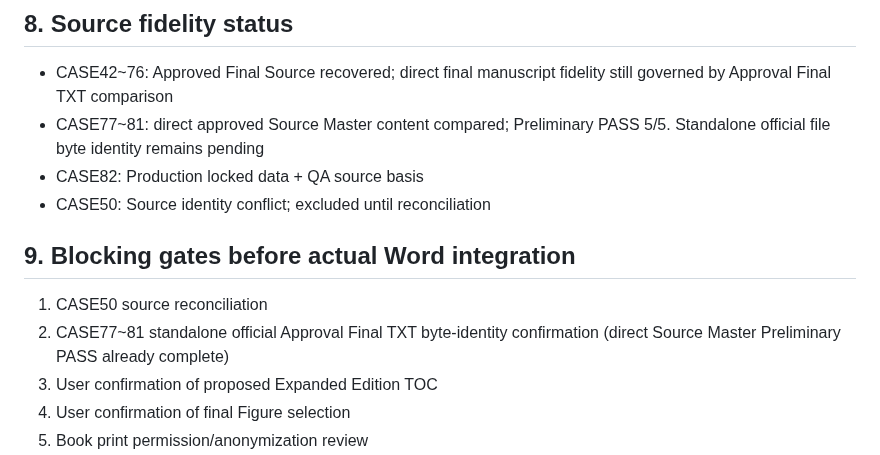
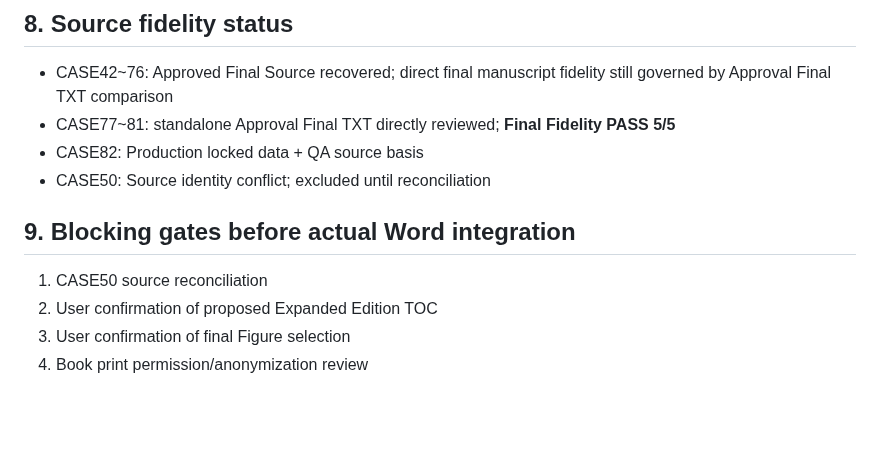
Before and after one commit to sangsoo58/my-website, a Markdown page: docs/PHASE3_ACTIVE_MANUSCRIPT_PACKAGE_MANIFEST.md, the part around the change. GitHub-like rendering; blank space fills up the shorter version.

Commit message:
Phase 3: update active package after CASE77-81 final fidelity pass

```diff
--- a/docs/PHASE3_ACTIVE_MANUSCRIPT_PACKAGE_MANIFEST.md
+++ b/docs/PHASE3_ACTIVE_MANUSCRIPT_PACKAGE_MANIFEST.md
@@ -100,14 +100,13 @@ Current editorial target: **214~220p**
 ## 8. Source fidelity status
 
 - CASE42~76: Approved Final Source recovered; direct final manuscript fidelity still governed by Approval Final TXT comparison
-- CASE77~81: direct approved Source Master content compared; Preliminary PASS 5/5. Standalone official file byte identity remains pending
+- CASE77~81: standalone Approval Final TXT directly reviewed; **Final Fidelity PASS 5/5**
 - CASE82: Production locked data + QA source basis
 - CASE50: Source identity conflict; excluded until reconciliation
 
 ## 9. Blocking gates before actual Word integration
 
 1. CASE50 source reconciliation
-2. CASE77~81 standalone official Approval Final TXT byte-identity confirmation (direct Source Master Preliminary PASS already complete)
 3. User confirmation of proposed Expanded Edition TOC
 4. User confirmation of final Figure selection
 5. Book print permission/anonymization review
```
